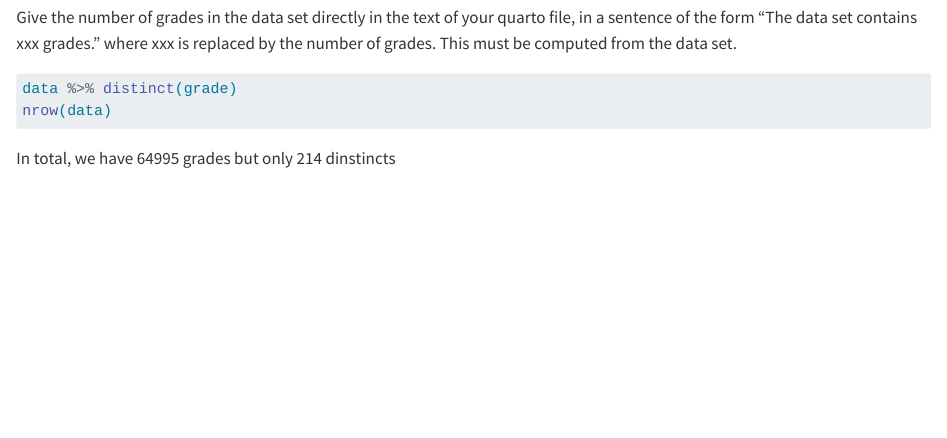
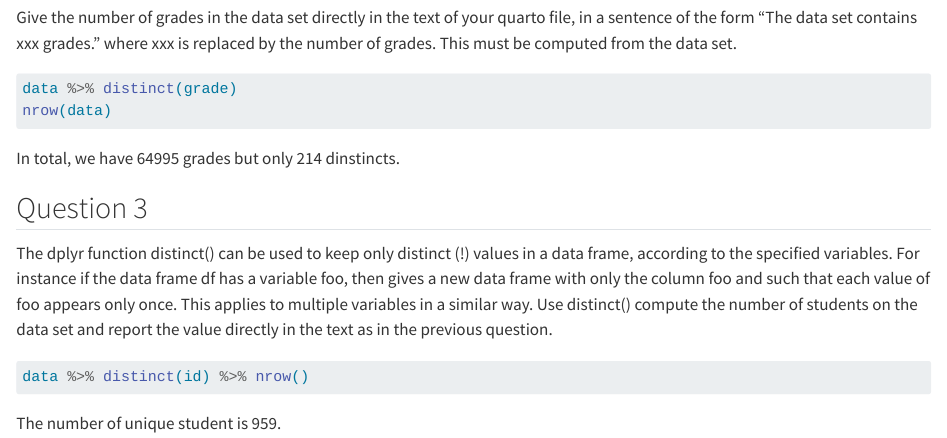
Before and after one commit to claracagnato/eval-grades1, a Quarto document (CAGNATO.qmd): the page in a window 1100 px wide, from 440 px down. Rendered offline with R 4.5, knitr and Pandoc in place of Quarto, with nearby package versions; the code chunks are not run, so their results and figures are left out.

Commit message:
Question 3

````diff
--- a/CAGNATO.qmd
+++ b/CAGNATO.qmd
@@ -24,4 +24,13 @@ Give the number of grades in the data set directly in the text of your quarto fi
 data %>% distinct(grade)
 nrow(data)
 ```
-In total, we have 64995 grades but only 214 dinstincts
+In total, we have 64995 grades but only 214 dinstincts.
+
+## Question 3
+The dplyr function distinct() can be used to keep only distinct (!) values in a data frame, according to the specified variables. For instance if the data frame df has a variable foo, then gives a new data frame with only the column foo and such that each value of foo appears only once. This applies to multiple variables in a similar way.
+Use distinct() compute the number of students on the data set and report the value directly in the text as in the previous question.
+
+```{r}
+data %>% distinct(id) %>% nrow()
+```
+The number of unique student is 959.
````
